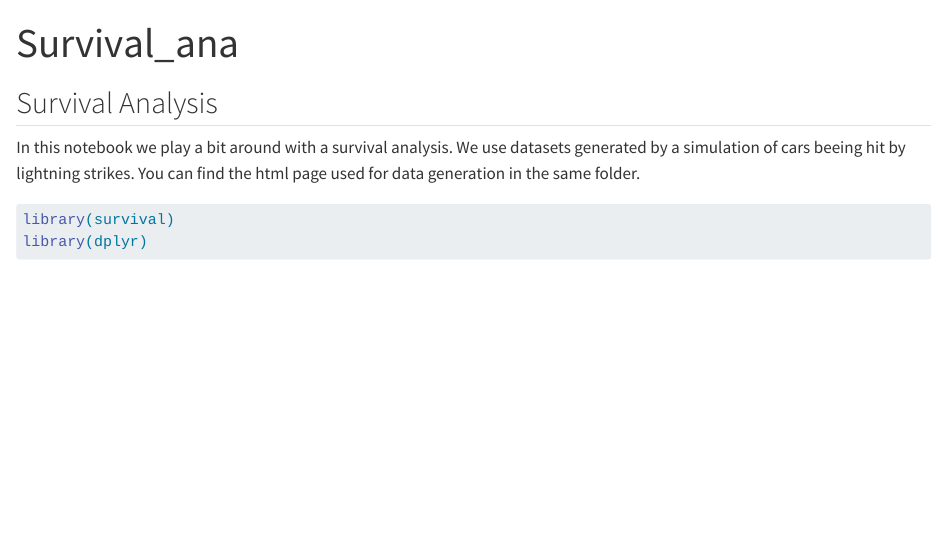
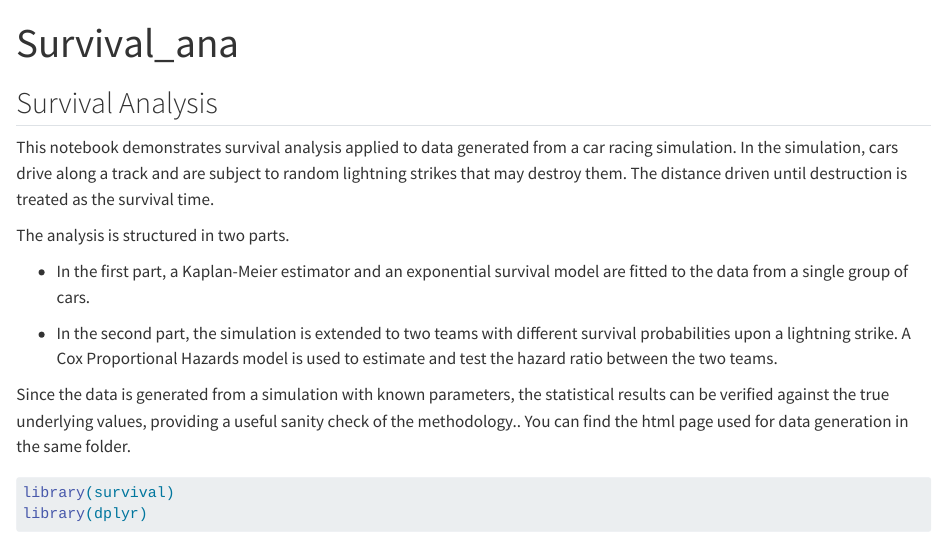
Before and after one commit to robert9283/survival_analysis, a Quarto document (car_race.qmd): the page in a window 1100 px wide, from its top. Rendered offline with R 4.5, knitr and Pandoc in place of Quarto, with nearby package versions; long lines of code are wrapped.

Commit message:
added brief intro

````diff
--- a/car_race.qmd
+++ b/car_race.qmd
@@ -6,7 +6,15 @@ editor: visual
 
 ## Survival Analysis
 
-In this notebook we play a bit around with a survival analysis. We use datasets generated by a simulation of cars beeing hit by lightning strikes. You can find the html page used for data generation in the same folder.
+This notebook demonstrates survival analysis applied to data generated from a car racing simulation. In the simulation, cars drive along a track and are subject to random lightning strikes that may destroy them. The distance driven until destruction is treated as the survival time.
+
+The analysis is structured in two parts.
+
+-   In the first part, a Kaplan-Meier estimator and an exponential survival model are fitted to the data from a single group of cars.
+
+-   In the second part, the simulation is extended to two teams with different survival probabilities upon a lightning strike. A Cox Proportional Hazards model is used to estimate and test the hazard ratio between the two teams.
+
+Since the data is generated from a simulation with known parameters, the statistical results can be verified against the true underlying values, providing a useful sanity check of the methodology.. You can find the html page used for data generation in the same folder.
 
 ```{r}
 library(survival)
````
